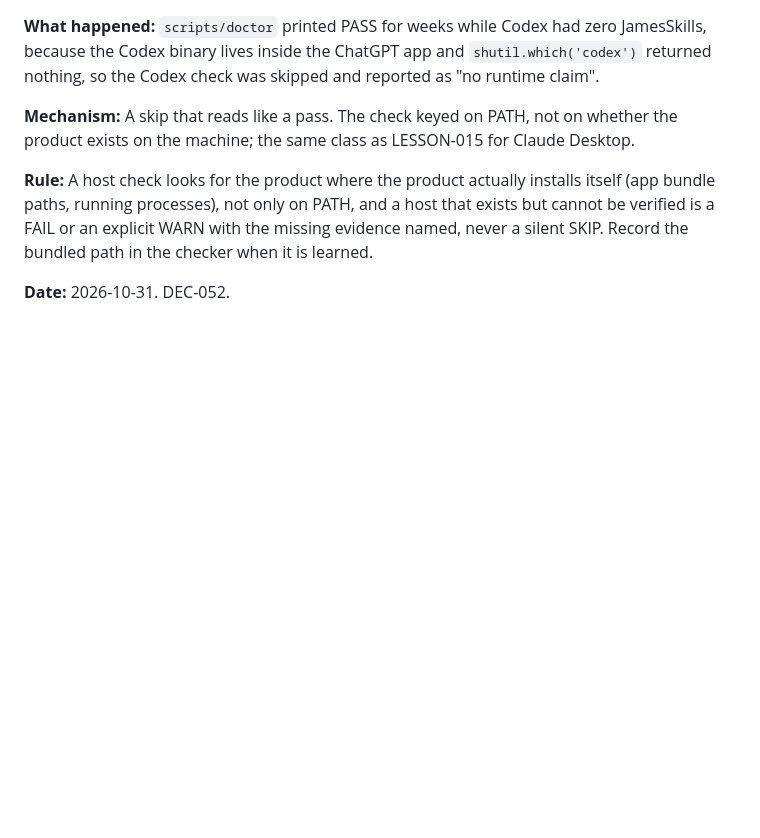
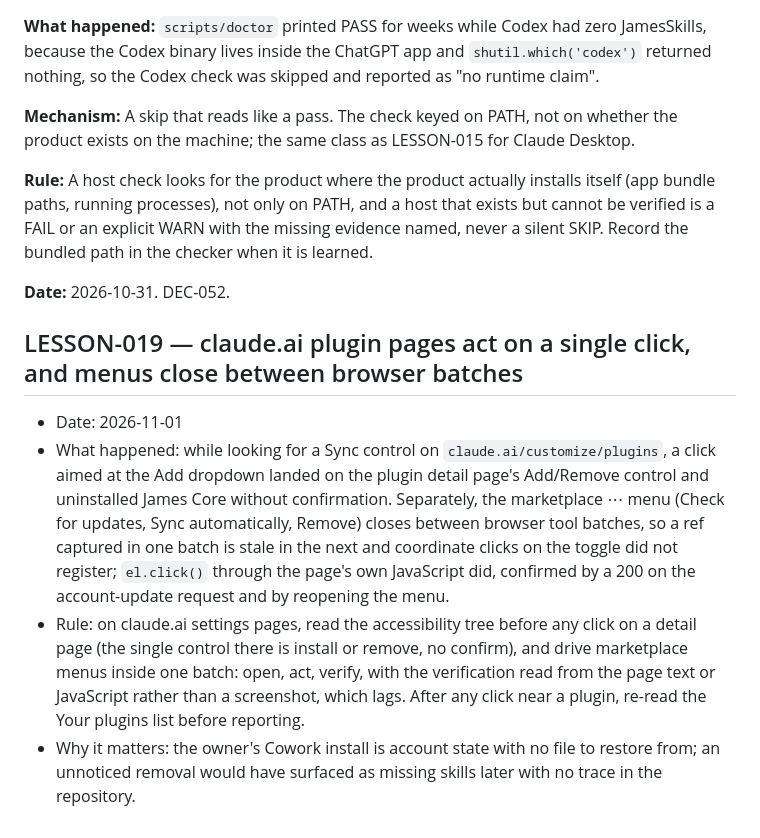
Before and after one commit to theeranon/JamesSkills, a Markdown page: ai-context/LESSONS.md, the part around the change. Rendered like a GitHub page; blank space fills up the shorter version.

Commit message:
STATUS: account synced to 2.3.1 with auto-sync on; LESSON on claude.ai plugin page clicks
Co-Authored-By: Claude Fable 5.1 <noreply@anthropic.com>

```diff
--- a/ai-context/LESSONS.md
+++ b/ai-context/LESSONS.md
@@ -223,3 +223,10 @@ for direct evidence remains in force.
 **Rule:** A host check looks for the product where the product actually installs itself (app bundle paths, running processes), not only on PATH, and a host that exists but cannot be verified is a FAIL or an explicit WARN with the missing evidence named, never a silent SKIP. Record the bundled path in the checker when it is learned.
 
 **Date:** 2026-10-31. DEC-052.
+
+## LESSON-019 — claude.ai plugin pages act on a single click, and menus close between browser batches
+
+- Date: 2026-11-01
+- What happened: while looking for a Sync control on `claude.ai/customize/plugins`, a click aimed at the Add dropdown landed on the plugin detail page's Add/Remove control and uninstalled James Core without confirmation. Separately, the marketplace ⋯ menu (Check for updates, Sync automatically, Remove) closes between browser tool batches, so a ref captured in one batch is stale in the next and coordinate clicks on the toggle did not register; `el.click()` through the page's own JavaScript did, confirmed by a 200 on the account-update request and by reopening the menu.
+- Rule: on claude.ai settings pages, read the accessibility tree before any click on a detail page (the single control there is install or remove, no confirm), and drive marketplace menus inside one batch: open, act, verify, with the verification read from the page text or JavaScript rather than a screenshot, which lags. After any click near a plugin, re-read the Your plugins list before reporting.
+- Why it matters: the owner's Cowork install is account state with no file to restore from; an unnoticed removal would have surfaced as missing skills later with no trace in the repository.
```
Also changed, not shown: ai-context/STATUS.md (+1 -1 lines).
